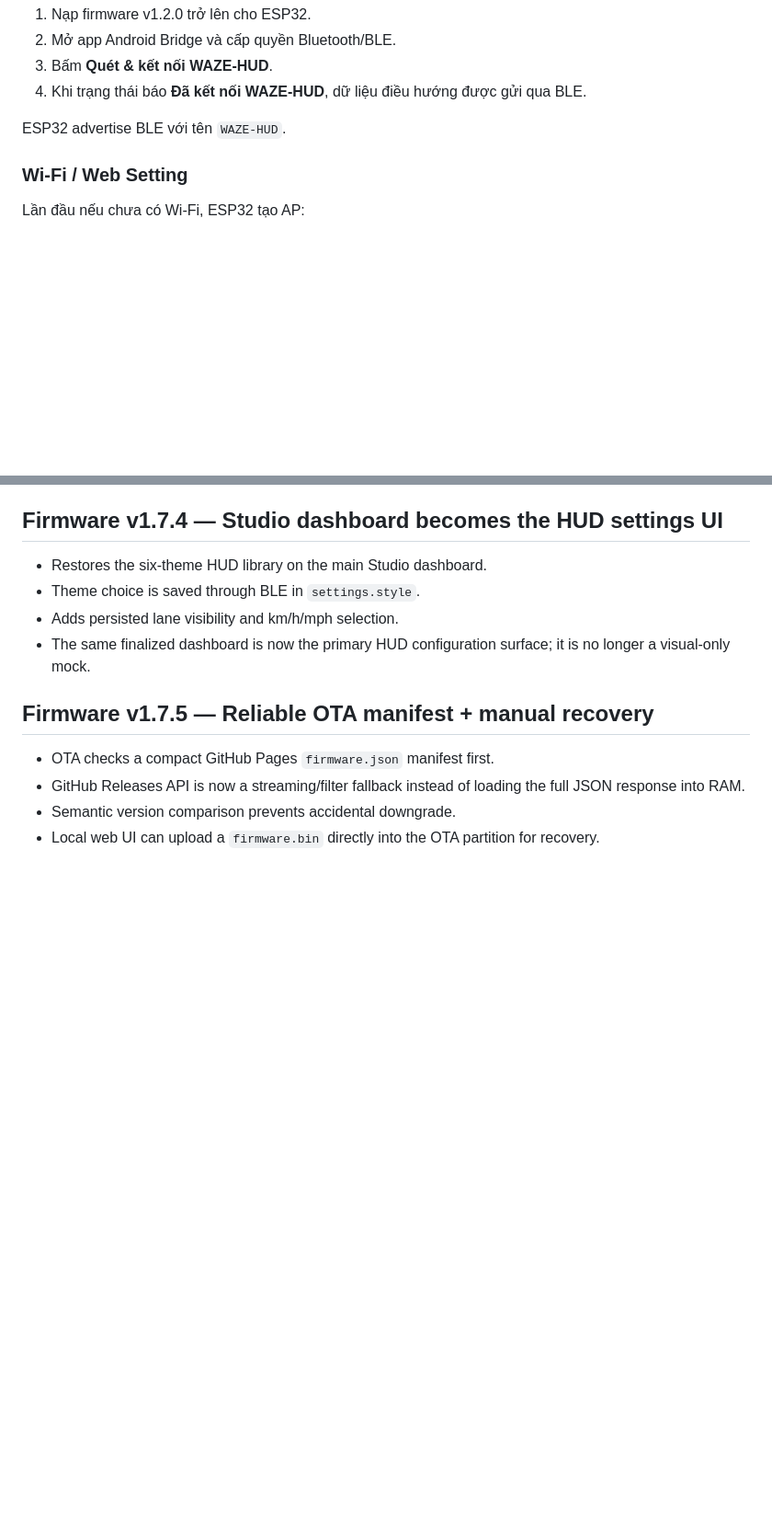
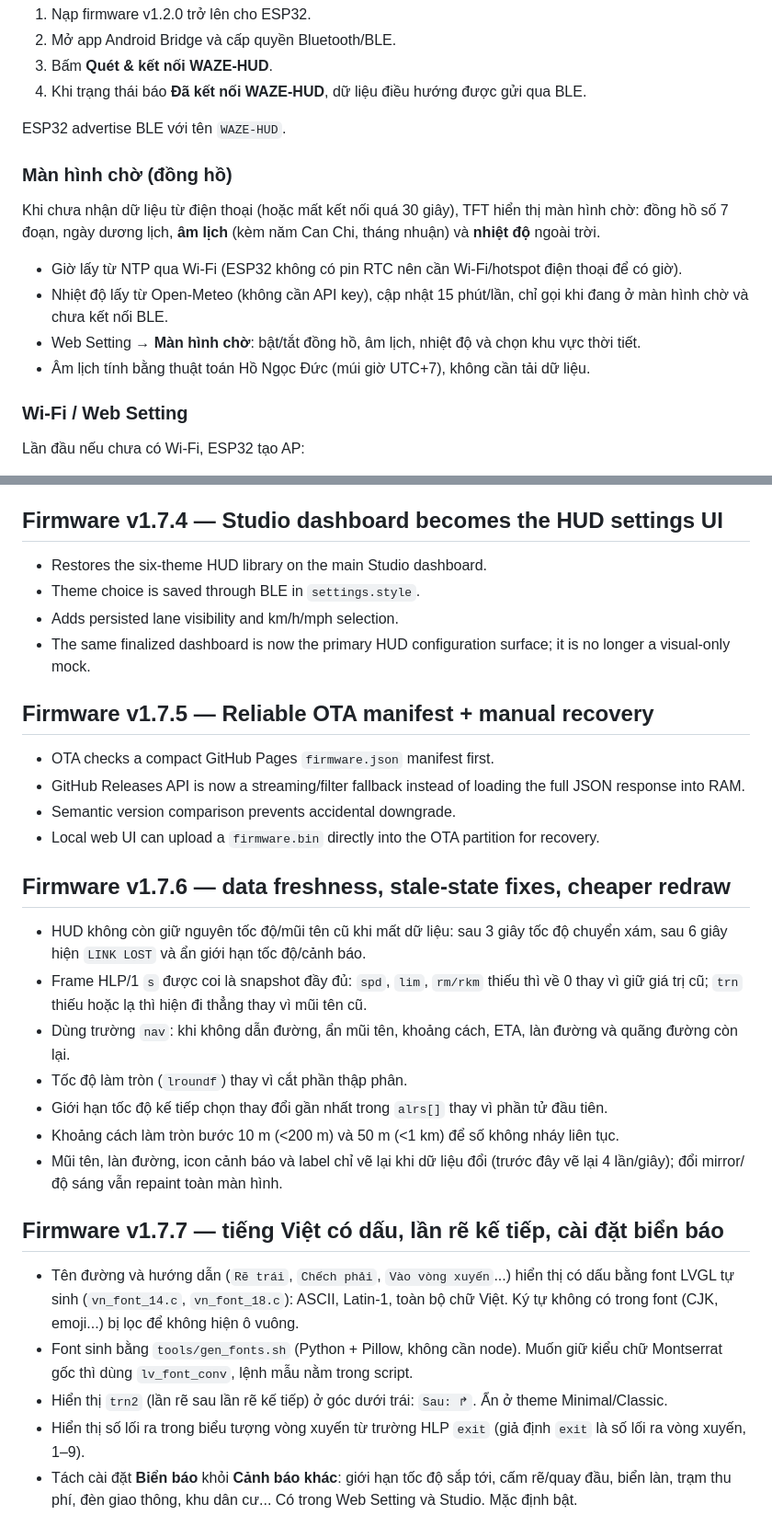
Before and after one commit to ledinhtien219/waze-mod, a Markdown page: README.md, 2 parts joined by grey strips. Shown at 92% size. Drawn GitHub-style; blank space fills up the shorter version.

Commit message:
Update v1.7.7 HUD and standby clock

```diff
--- a/README.md
+++ b/README.md
@@ -74,6 +74,15 @@ Firmware BLE lớn hơn giới hạn app mặc định của ESP32. Repo có s
 4. Khi trạng thái báo **Đã kết nối WAZE-HUD**, dữ liệu điều hướng được gửi qua BLE.
 
 ESP32 advertise BLE với tên `WAZE-HUD`.
+### Màn hình chờ (đồng hồ)
+
+Khi chưa nhận dữ liệu từ điện thoại (hoặc mất kết nối quá 30 giây), TFT hiển thị màn hình chờ: đồng hồ số 7 đoạn, ngày dương lịch, **âm lịch** (kèm năm Can Chi, tháng nhuận) và **nhiệt độ** ngoài trời.
+
+- Giờ lấy từ NTP qua Wi-Fi (ESP32 không có pin RTC nên cần Wi-Fi/hotspot điện thoại để có giờ).
+- Nhiệt độ lấy từ Open-Meteo (không cần API key), cập nhật 15 phút/lần, chỉ gọi khi đang ở màn hình chờ và chưa kết nối BLE.
+- Web Setting → **Màn hình chờ**: bật/tắt đồng hồ, âm lịch, nhiệt độ và chọn khu vực thời tiết.
+- Âm lịch tính bằng thuật toán Hồ Ngọc Đức (múi giờ UTC+7), không cần tải dữ liệu.
+
 ### Wi-Fi / Web Setting
 
 Lần đầu nếu chưa có Wi-Fi, ESP32 tạo AP:
@@ -420,3 +429,21 @@ Trong WazeMod hãy vào HUD Link → Chọn thiết bị và chọn `WazeHUD` d
 - GitHub Releases API is now a streaming/filter fallback instead of loading the full JSON response into RAM.
 - Semantic version comparison prevents accidental downgrade.
 - Local web UI can upload a `firmware.bin` directly into the OTA partition for recovery.
+
+## Firmware v1.7.6 — data freshness, stale-state fixes, cheaper redraw
+
+- HUD không còn giữ nguyên tốc độ/mũi tên cũ khi mất dữ liệu: sau 3 giây tốc độ chuyển xám, sau 6 giây hiện `LINK LOST` và ẩn giới hạn tốc độ/cảnh báo.
+- Frame HLP/1 `s` được coi là snapshot đầy đủ: `spd`, `lim`, `rm/rkm` thiếu thì về 0 thay vì giữ giá trị cũ; `trn` thiếu hoặc lạ thì hiện đi thẳng thay vì mũi tên cũ.
+- Dùng trường `nav`: khi không dẫn đường, ẩn mũi tên, khoảng cách, ETA, làn đường và quãng đường còn lại.
+- Tốc độ làm tròn (`lroundf`) thay vì cắt phần thập phân.
+- Giới hạn tốc độ kế tiếp chọn thay đổi gần nhất trong `alrs[]` thay vì phần tử đầu tiên.
+- Khoảng cách làm tròn bước 10 m (<200 m) và 50 m (<1 km) để số không nháy liên tục.
+- Mũi tên, làn đường, icon cảnh báo và label chỉ vẽ lại khi dữ liệu đổi (trước đây vẽ lại 4 lần/giây); đổi mirror/độ sáng vẫn repaint toàn màn hình.
+
+## Firmware v1.7.7 — tiếng Việt có dấu, lần rẽ kế tiếp, cài đặt biển báo
+
+- Tên đường và hướng dẫn (`Rẽ trái`, `Chếch phải`, `Vào vòng xuyến`...) hiển thị có dấu bằng font LVGL tự sinh (`vn_font_14.c`, `vn_font_18.c`): ASCII, Latin-1, toàn bộ chữ Việt. Ký tự không có trong font (CJK, emoji...) bị lọc để không hiện ô vuông.
+- Font sinh bằng `tools/gen_fonts.sh` (Python + Pillow, không cần node). Muốn giữ kiểu chữ Montserrat gốc thì dùng `lv_font_conv`, lệnh mẫu nằm trong script.
+- Hiển thị `trn2` (lần rẽ sau lần rẽ kế tiếp) ở góc dưới trái: `Sau: ↱`. Ẩn ở theme Minimal/Classic.
+- Hiển thị số lối ra trong biểu tượng vòng xuyến từ trường HLP `exit` (giả định `exit` là số lối ra vòng xuyến, 1–9).
+- Tách cài đặt **Biển báo** khỏi **Cảnh báo khác**: giới hạn tốc độ sắp tới, cấm rẽ/quay đầu, biển làn, trạm thu phí, đèn giao thông, khu dân cư... Có trong Web Setting và Studio. Mặc định bật.
```
